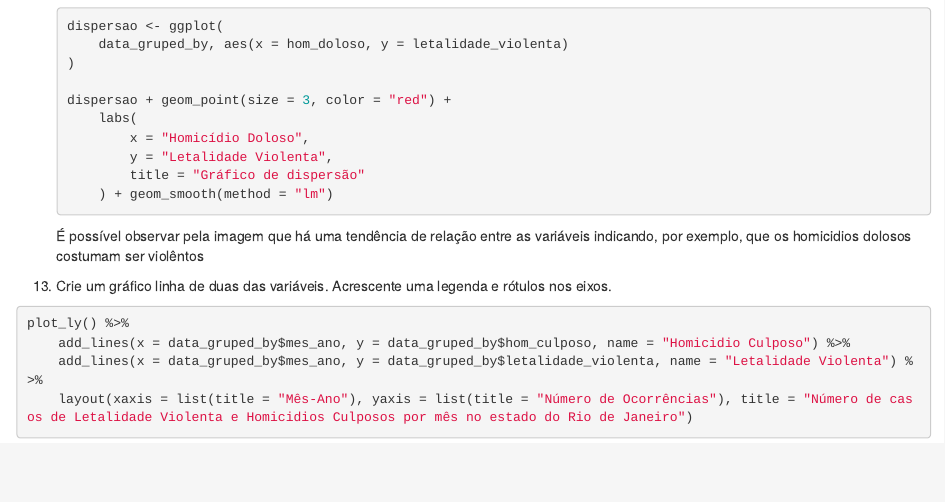
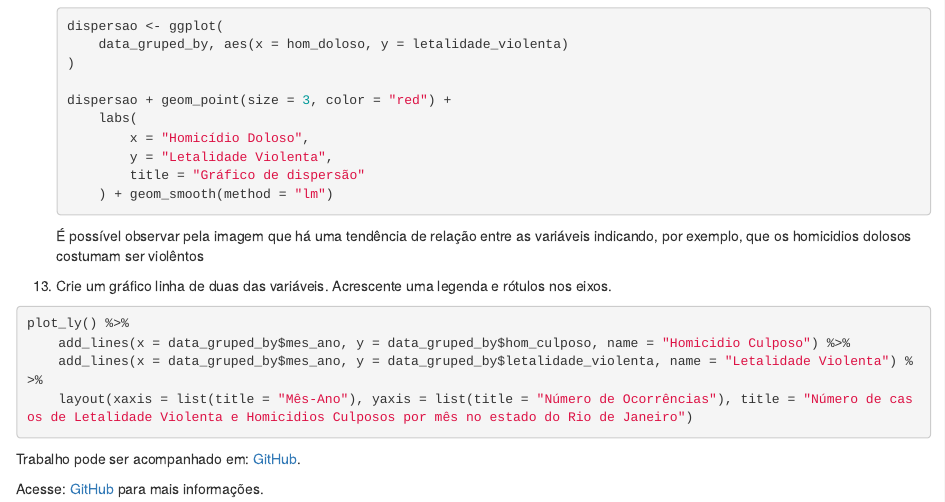
Before and after one commit to hugoadriao/estatistica_projeto_final, an R Markdown document (trabalho_final.Rmd): the page in a window 1100 px wide, from 4860 px down. Rendered offline with R 4.5, knitr and Pandoc, with nearby package versions; the code chunks are not run, so their results and figures are left out.

Commit message:
Notas finais

````diff
--- a/trabalho_final.Rmd
+++ b/trabalho_final.Rmd
@@ -195,3 +195,8 @@ plot_ly() %>%
     add_lines(x = data_gruped_by$mes_ano, y = data_gruped_by$letalidade_violenta, name = "Letalidade Violenta") %>%
     layout(xaxis = list(title = "Mês-Ano"), yaxis = list(title = "Número de Ocorrências"), title = "Número de casos de Letalidade Violenta e Homicidios Culposos por mês no estado do Rio de Janeiro")
 ```
+
+
+Trabalho pode ser acompanhado em: [GitHub](https://hugoadriao.github.io/estatistica_projeto_final/).
+
+Acesse: [GitHub](https://github.com/hugoadriao/estatistica_projeto_final) para mais informações.
````
